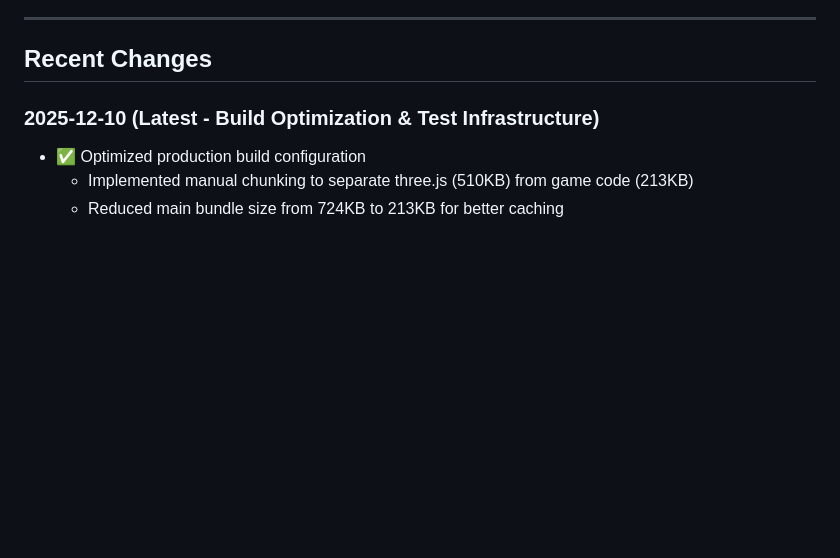
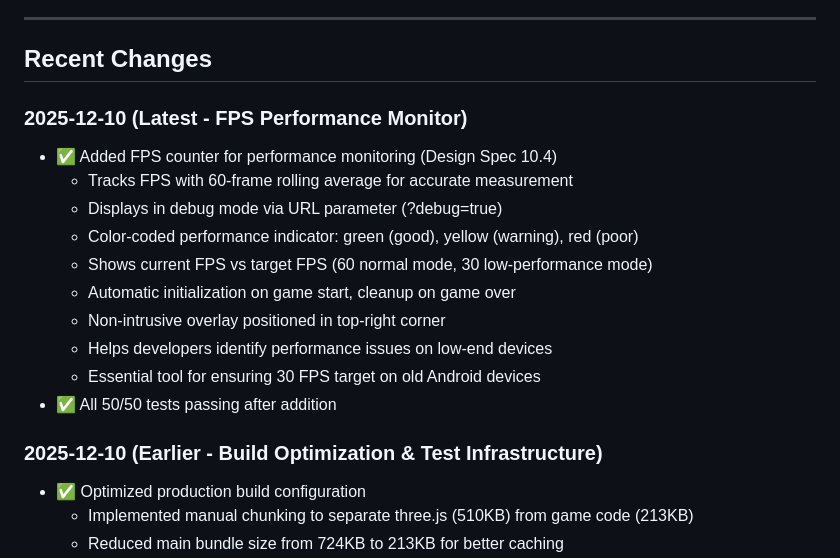
Before and after one commit to JonathanAlphonso/coin-pusher-world, a Markdown page: docs/implementation-status.md, the part around the change. Rendered like a GitHub page; blank space fills up the shorter version.

Commit message:
Update implementation status with FPS monitor addition
- Document new FPS counter feature
- Added to Recent Changes section
- All tests still passing (50/50)

🤖 Generated with [Claude Code](https://claude.com/claude-code)

Co-Authored-By: Claude Sonnet 4.5 <noreply@anthropic.com>

```diff
--- a/docs/implementation-status.md
+++ b/docs/implementation-status.md
@@ -265,7 +265,19 @@ All low-priority items complete! ✅
 
 ## Recent Changes
 
-### 2025-12-10 (Latest - Build Optimization & Test Infrastructure)
+### 2025-12-10 (Latest - FPS Performance Monitor)
+- ✅ Added FPS counter for performance monitoring (Design Spec 10.4)
+  - Tracks FPS with 60-frame rolling average for accurate measurement
+  - Displays in debug mode via URL parameter (?debug=true)
+  - Color-coded performance indicator: green (good), yellow (warning), red (poor)
+  - Shows current FPS vs target FPS (60 normal mode, 30 low-performance mode)
+  - Automatic initialization on game start, cleanup on game over
+  - Non-intrusive overlay positioned in top-right corner
+  - Helps developers identify performance issues on low-end devices
+  - Essential tool for ensuring 30 FPS target on old Android devices
+- ✅ All 50/50 tests passing after addition
+
+### 2025-12-10 (Earlier - Build Optimization & Test Infrastructure)
 - ✅ Optimized production build configuration
   - Implemented manual chunking to separate three.js (510KB) from game code (213KB)
   - Reduced main bundle size from 724KB to 213KB for better caching
```
